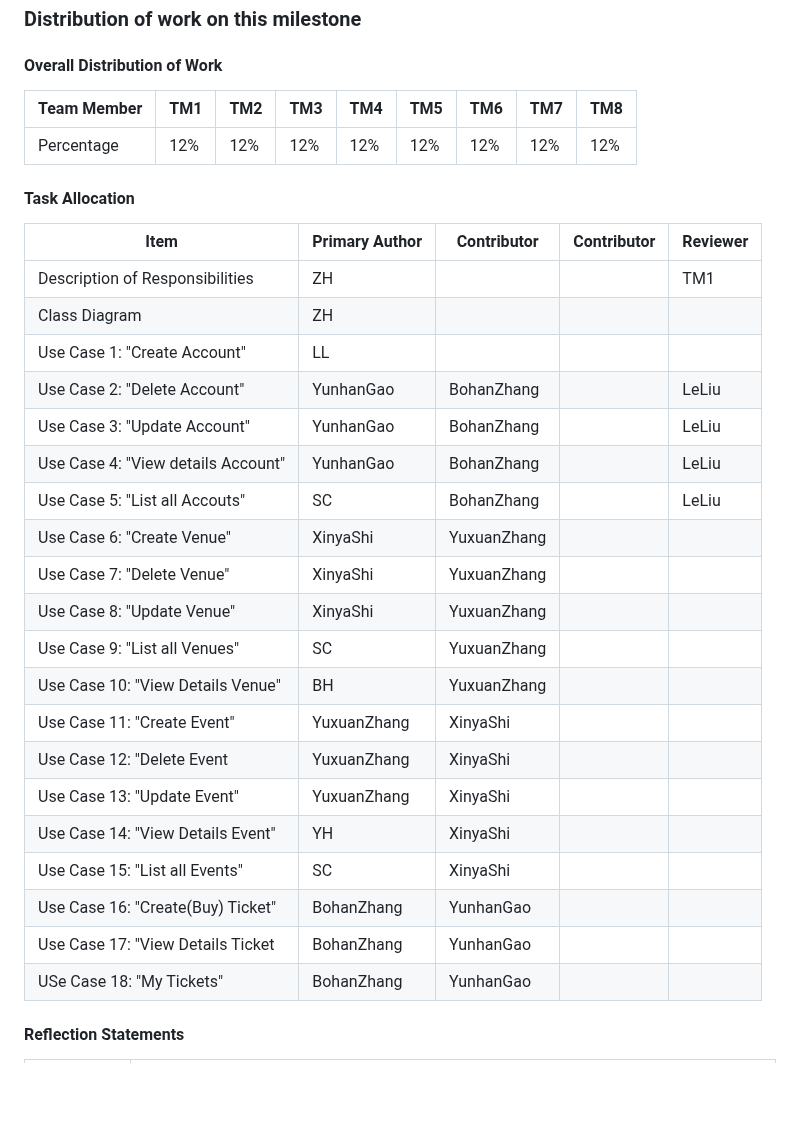
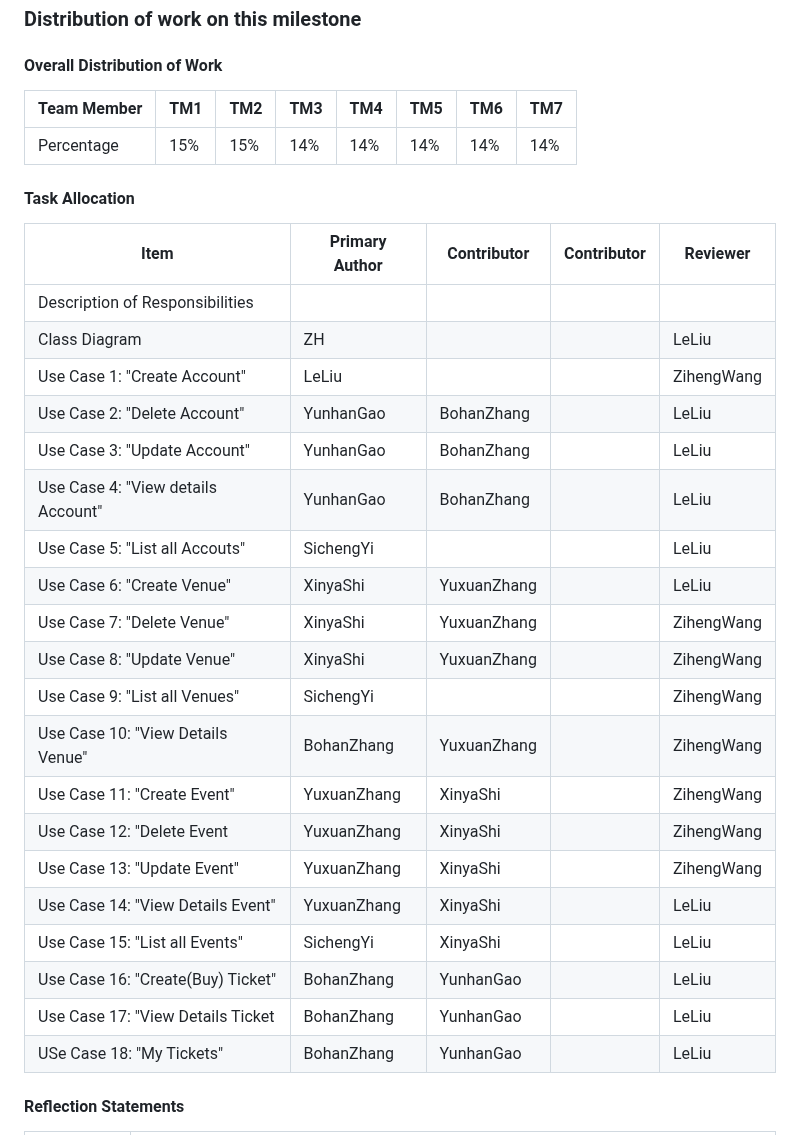
Before and after one commit to mrle0429/Event-Management-System, a Markdown page: 02-analysis/README.md, the part around the change. Drawn GitHub-style; blank space fills up the shorter version.

Commit message:
new readme

```diff
--- a/02-analysis/README.md
+++ b/02-analysis/README.md
@@ -111,33 +111,33 @@ The`TicketService` class is responsible for the business logic of ticket managem
 ### Distribution of work on this milestone
 #### Overall Distribution of Work
 
-| Team Member | TM1 | TM2 | TM3 | TM4 | TM5 | TM6 | TM7 | TM8 |
-|-------------|-----|-----|-----|-----|-----|-----|-----|-----|
-| Percentage  | 12% | 12% | 12% | 12% | 12% | 12% | 12% | 12% |
+| Team Member | TM1 | TM2 | TM3 | TM4 | TM5 | TM6 | TM7 |
+|-------------|-----|-----|-----|-----|-----|-----|-----|
+| Percentage  | 15% | 15% | 14% | 14% | 14% | 14% | 14% |
 
 #### Task Allocation
 | Item               | Primary Author | Contributor | Contributor | Reviewer |
 |--------------------|-----|-----|-----|-----|
-| Description of Responsibilities   | ZH |     |     | TM1 |
-| Class Diagram      | ZH |  |  |  |
-| Use Case 1: "Create Account" | LL          |             |  |  |
+| Description of Responsibilities   |  |     |     |  |
+| Class Diagram      | ZH  |     |     |  LeLiu   |
+| Use Case 1: "Create Account" | LeLiu |             |  | ZihengWang |
 | Use Case 2: "Delete Account" | YunhanGao      | BohanZhang          |  |LeLiu|
 | Use Case 3: "Update Account" | YunhanGao      | BohanZhang          |  |LeLiu|
 | Use Case 4: "View details Account" | YunhanGao      | BohanZhang          |  |LeLiu|
-| Use Case 5: "List all Accouts"| SC      | BohanZhang          |   |  LeLiu |
-| Use Case 6: "Create Venue"| XinyaShi       | YuxuanZhang          |   |   |
-| Use Case 7: "Delete Venue"| XinyaShi       | YuxuanZhang          |
-| Use Case 8: "Update Venue"| XinyaShi       | YuxuanZhang          |   |   |
-| Use Case 9: "List all Venues" | SC       | YuxuanZhang          |  |  |
-| Use Case 10: "View Details Venue" | BH       | YuxuanZhang          |  |  |
-| Use Case 11: "Create Event"| YuxuanZhang    | XinyaShi          |    |   |
-| Use Case 12: "Delete Event| YuxuanZhang    |XinyaShi|   |    |
-| Use Case 13: "Update Event"| YuxuanZhang    | XinyaShi          |  |   |
-| Use Case 14: "View Details Event"| YH    | XinyaShi          |  |   |
-| Use Case 15: "List all Events"| SC    | XinyaShi          |  |   |
-| Use Case 16: "Create(Buy) Ticket"| BohanZhang     | YunhanGao          |  |   |
-| Use Case 17: "View Details Ticket| BohanZhang             | YunhanGao          |  |   |
-| USe Case 18: "My Tickets"| BohanZhang             | YunhanGao          |   |   |
+| Use Case 5: "List all Accouts"| SichengYi      |           |   |  LeLiu |
+| Use Case 6: "Create Venue"| XinyaShi       | YuxuanZhang          |   | LeLiu  |
+| Use Case 7: "Delete Venue"| XinyaShi       | YuxuanZhang          |    |  ZihengWang |
+| Use Case 8: "Update Venue"| XinyaShi       | YuxuanZhang          |   |  ZihengWang |
+| Use Case 9: "List all Venues" | SichengYi       |           |  | ZihengWang |
+| Use Case 10: "View Details Venue" | BohanZhang       | YuxuanZhang          |  | ZihengWang |
+| Use Case 11: "Create Event"| YuxuanZhang    | XinyaShi          |    | ZihengWang  |
+| Use Case 12: "Delete Event| YuxuanZhang    |XinyaShi|   |  ZihengWang  |
+| Use Case 13: "Update Event"| YuxuanZhang    | XinyaShi          |  | ZihengWang  |
+| Use Case 14: "View Details Event"| YuxuanZhang    | XinyaShi          |  | LeLiu  |
+| Use Case 15: "List all Events"| SichengYi    | XinyaShi          |  | LeLiu  |
+| Use Case 16: "Create(Buy) Ticket"| BohanZhang     | YunhanGao       |  |  LeLiu |
+| Use Case 17: "View Details Ticket| BohanZhang             | YunhanGao          |  |  LeLiu |
+| USe Case 18: "My Tickets"| BohanZhang             | YunhanGao          |   |  LeLiu |
 
 
 #### Reflection Statements
```
